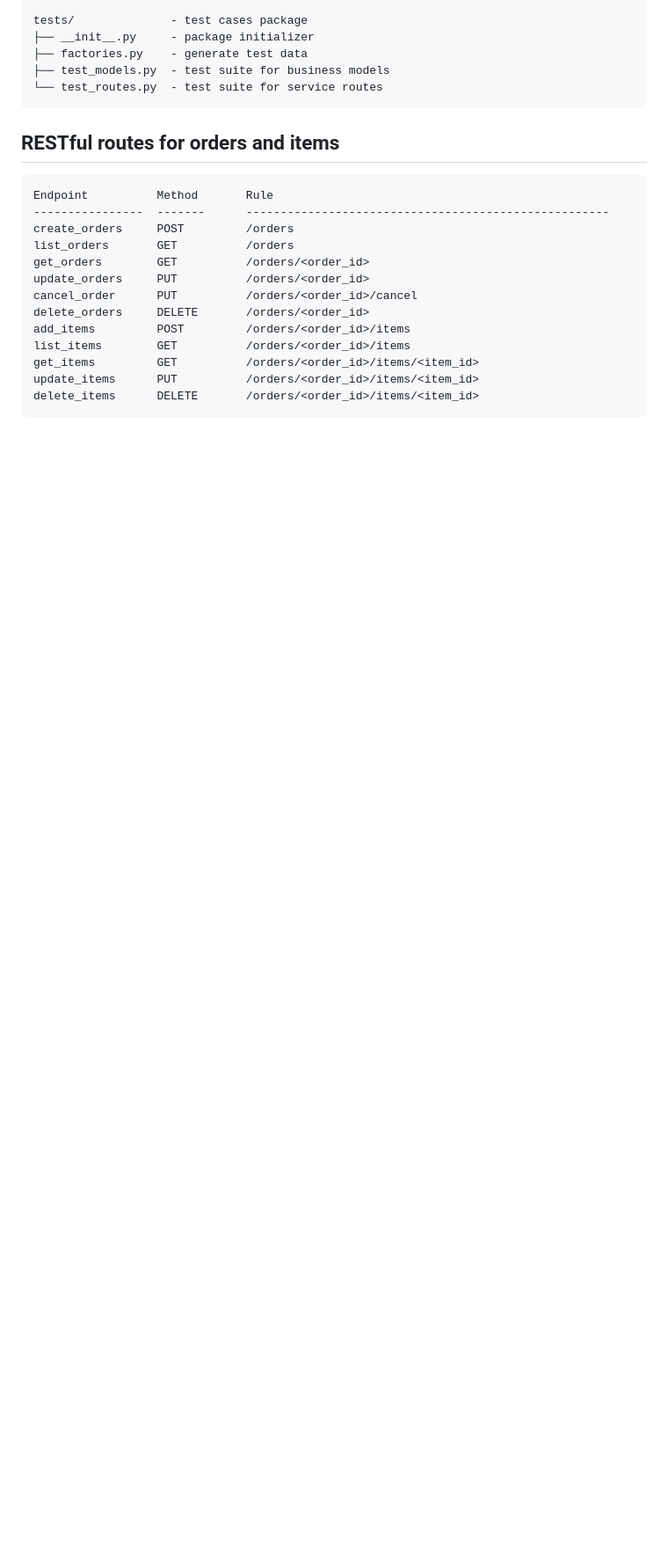
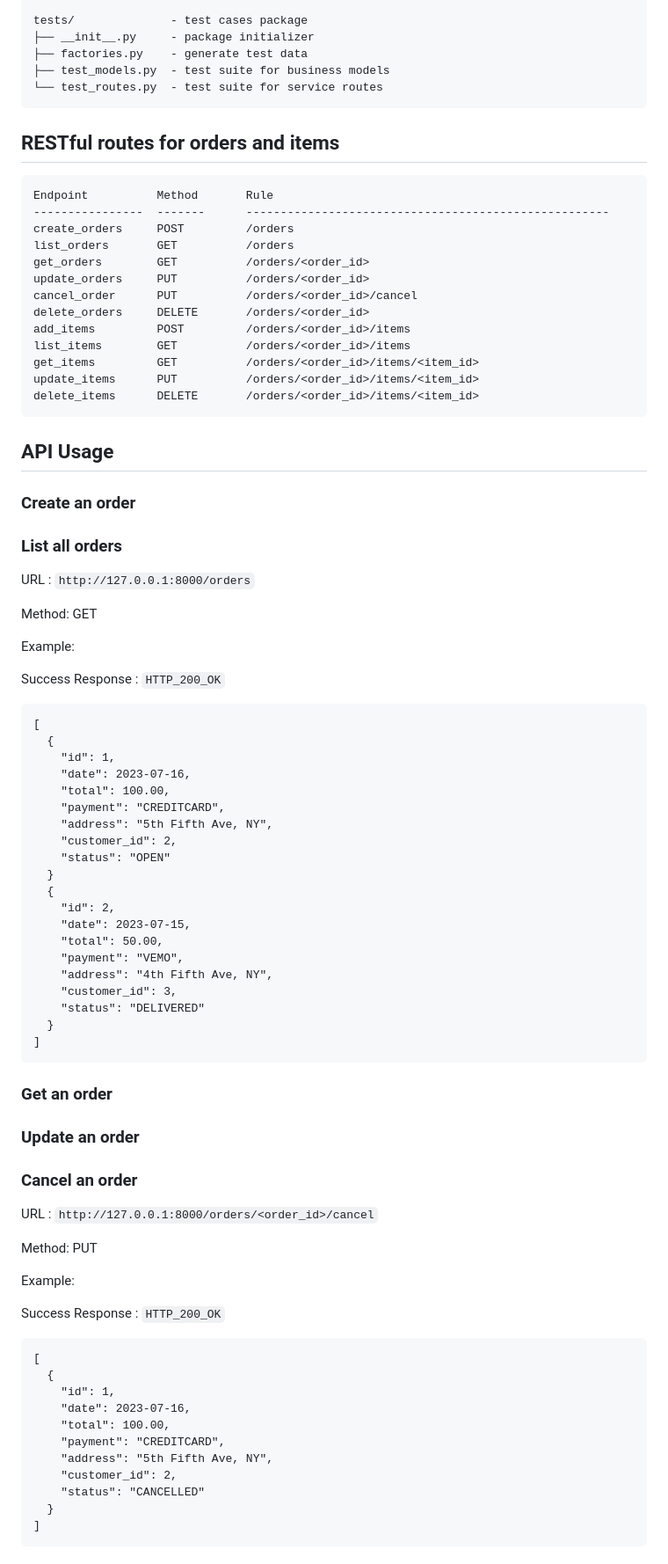
Before and after one commit to CSCI-GA-2820-SU23-001/orders, a Markdown page: README.md, the part around the change printed below. Shown: that part at 88% size. Rendered like a GitHub page; blank space fills up the shorter version.

Commit message:
Add API usage in readme

````diff
--- a/README.md
+++ b/README.md
@@ -73,3 +73,66 @@ update_items      PUT          /orders/<order_id>/items/<item_id>
 delete_items      DELETE       /orders/<order_id>/items/<item_id>
 ```
 
+## API Usage
+
+### Create an order
+
+### List all orders
+URL : ```http://127.0.0.1:8000/orders```
+
+Method: GET
+
+Example:
+
+Success Response : ```HTTP_200_OK```
+
+```text
+[
+  {
+    "id": 1,
+    "date": 2023-07-16,
+    "total": 100.00,
+    "payment": "CREDITCARD",
+    "address": "5th Fifth Ave, NY",
+    "customer_id": 2,
+    "status": "OPEN"
+  }
+  {
+    "id": 2,
+    "date": 2023-07-15,
+    "total": 50.00,
+    "payment": "VEMO",
+    "address": "4th Fifth Ave, NY",
+    "customer_id": 3,
+    "status": "DELIVERED"
+  }
+]
+```
+
+### Get an order
+
+### Update an order
+
+### Cancel an order
+URL : ```http://127.0.0.1:8000/orders/<order_id>/cancel```
+
+Method: PUT
+
+Example:
+
+Success Response : ```HTTP_200_OK```
+
+```text
+[
+  {
+    "id": 1,
+    "date": 2023-07-16,
+    "total": 100.00,
+    "payment": "CREDITCARD",
+    "address": "5th Fifth Ave, NY",
+    "customer_id": 2,
+    "status": "CANCELLED"
+  }
+]
+```
+
````
Also changed, not shown: other parts of README.md (+39 -0 lines).
